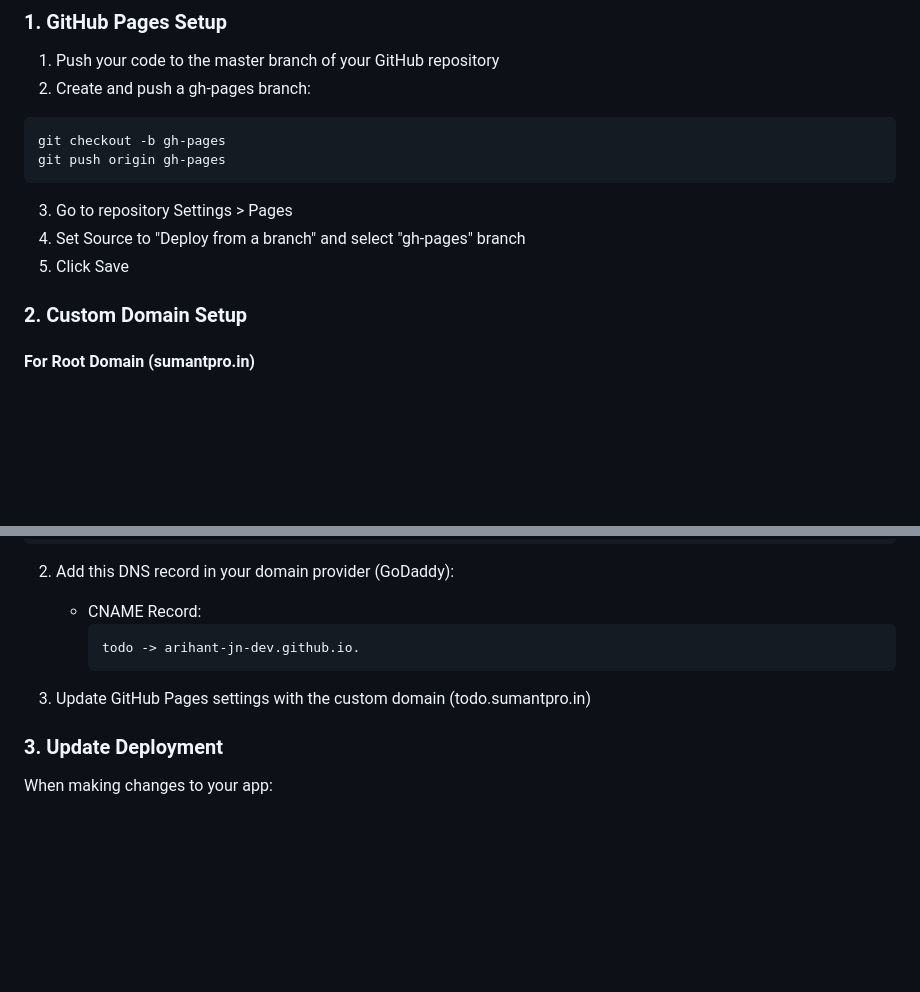
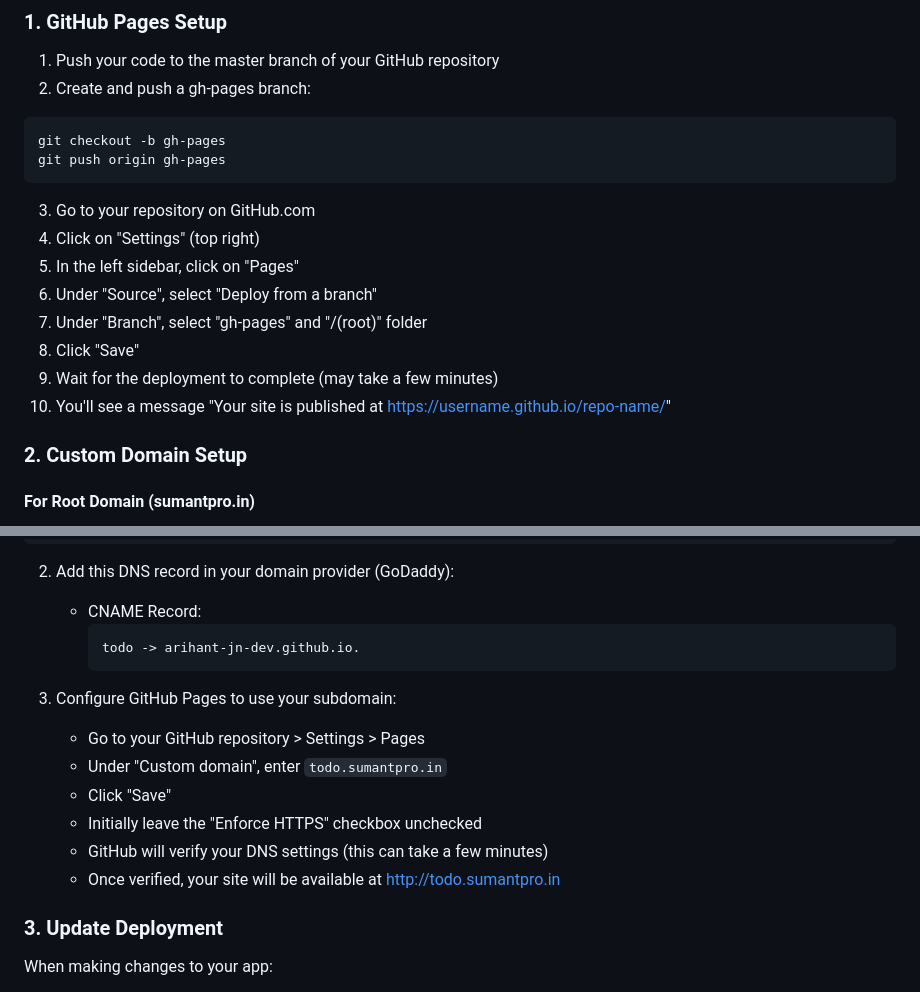
Before and after one commit to arihant-jn-dev/copilot-test, a Markdown page: README.md, 2 parts joined by grey strips. Drawn GitHub-style; blank space fills up the shorter version.

````diff
--- a/README.md
+++ b/README.md
@@ -39,9 +39,14 @@ This app is deployed using GitHub Pages with a custom domain. Follow these steps
 git checkout -b gh-pages
 git push origin gh-pages
 ```
-3. Go to repository Settings > Pages
-4. Set Source to "Deploy from a branch" and select "gh-pages" branch
-5. Click Save
+3. Go to your repository on GitHub.com
+4. Click on "Settings" (top right)
+5. In the left sidebar, click on "Pages"
+6. Under "Source", select "Deploy from a branch"
+7. Under "Branch", select "gh-pages" and "/(root)" folder
+8. Click "Save"
+9. Wait for the deployment to complete (may take a few minutes)
+10. You'll see a message "Your site is published at https://username.github.io/repo-name/"
 
 ### 2. Custom Domain Setup
 
@@ -78,7 +83,13 @@ todo.sumantpro.in
      todo -> arihant-jn-dev.github.io.
      ```
 
-3. Update GitHub Pages settings with the custom domain (todo.sumantpro.in)
+3. Configure GitHub Pages to use your subdomain:
+   - Go to your GitHub repository > Settings > Pages
+   - Under "Custom domain", enter `todo.sumantpro.in`
+   - Click "Save"
+   - Initially leave the "Enforce HTTPS" checkbox unchecked
+   - GitHub will verify your DNS settings (this can take a few minutes)
+   - Once verified, your site will be available at http://todo.sumantpro.in
 
 ### 3. Update Deployment
 
````
Also changed, not shown: other parts of README.md (+26 -10 lines).
